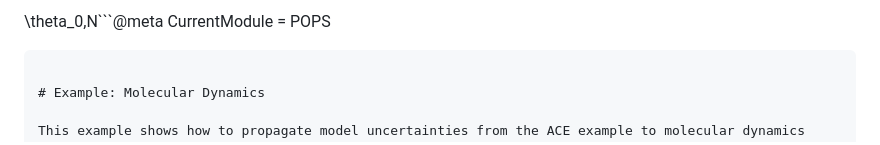
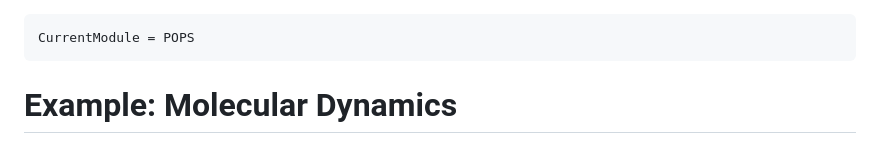
Before and after one commit to POPS-UQ/POPS.jl, a Markdown page: docs/src/md.md, the part around the change. Drawn GitHub-style.

````diff
--- a/docs/src/md.md
+++ b/docs/src/md.md
@@ -1,4 +1,4 @@
-\theta_0,N```@meta
+```@meta
 CurrentModule = POPS
 ```
 
````
